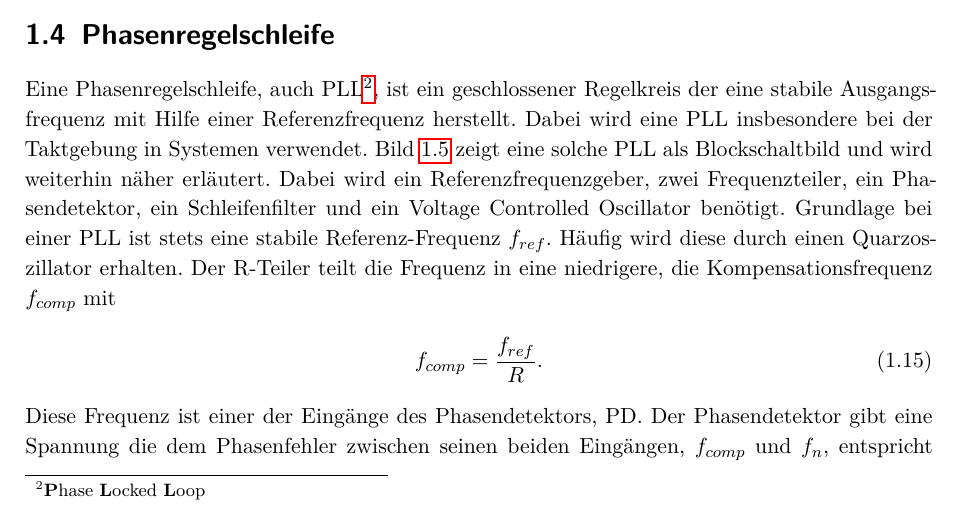
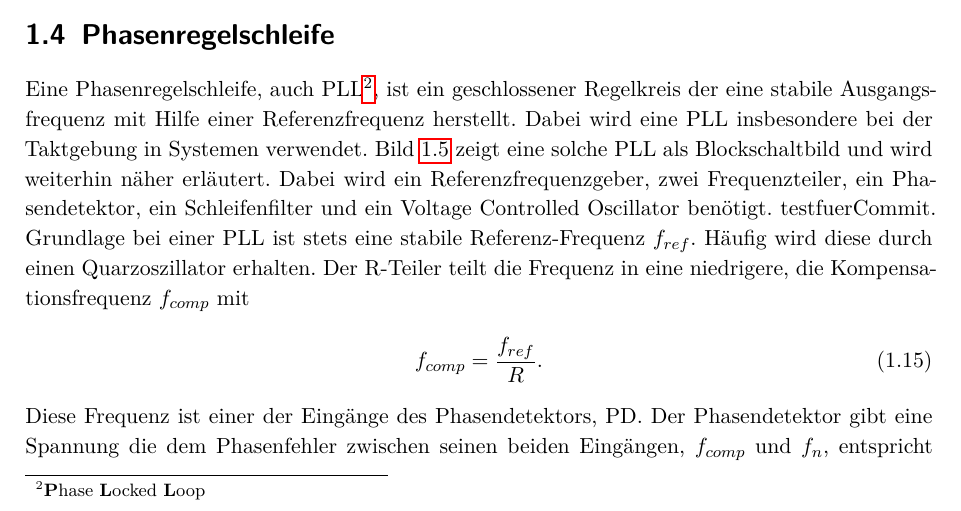
Before and after one commit to BjoernDriemeyer/LaTeX, a LaTeX thesis (main_example.tex, which reads inhalt/Signalkonditionierung.tex): part of page 13 of 15, cut so that both start at the same text. Compiled offline with pdfLaTeX; an older LaTeX class or package is replaced by its successor.

Commit message:
Testcommit
testcommit

```diff
--- a/inhalt/Signalkonditionierung.tex
+++ b/inhalt/Signalkonditionierung.tex
@@ -142,7 +142,7 @@ Ein Filter ist eine Systemkomponente die die Amplitude und Phase eines Signals i
 Ein Tiefpassfilter besteht aus einem Durchlass- und einem Sperrbereich. Das Filterverhalten in den jeweiligen Bereichen ist entscheiden für die Wahl des Tiefpassfiltertyps. Es sollen nur Tschebyscheff-Filter sowie Butterworth-Filter betrachtet werden, da diese den einfachsten Aufbau haben. Der Butterworth-Filter besitzt im Durchlassbereich einen flachen Amplitudenverlauf. Darum wird dieser Filtertyp auch als maximal flach bezeichnet. Der Phasenverlauf ist in diesem Bereich nahezu linear. Diese Eigenschaft ist dabei bei System besonders wichtig, welche in Bezug auf ihre Phase besondere Genauigkeit erfordern, beispielsweise Winkelschätzung bei einem Radar. Im Sperrbereich erfolgt die Dämpfung monoton. Im Zeitbereich zeichnet sich der Butterworth-Filter durch starkes Überschwingen aus. Dieses beträgt bei einem Butterworth-Filter sechster Ordnung in etwa \SI{14}{\percent}(CITATION TIETZE, S.789).\\
 Ein Tschebyscheff-Filter enthält im Durchlassbreich eine Welligkeit, sogenannte Ripple. Diese bewirken eine unterschiedliche betragsmäßige Übertragungsfunktion für verschiedene Frequenzen. Der Phasenverlauf kann nicht als linear angenommen werden. Demnach ist die Phasenänderung von der Frequenz abhängig. Im Sperrbereich nimmt die Dämpfung stärker zu als beim Butterworth-Filter. Ein Überschwingen im Zeitbereich findet nur in geringerem Ausmaß statt. In Abbildung XYZ sind beide Filtertypen in Bezugs auf den Amplitudengang sowie den Phasengang dargestellt. Die Grenze zwischen beiden Bereichern wird als Grenzfrequenz $f_{g}$ bezeichnet.
 \section{Phasenregelschleife}
-Eine Phasenregelschleife, auch PLL\footnote{ \textbf{P}hase \textbf{L}ocked \textbf{L}oop}, ist ein geschlossener Regelkreis der eine stabile Ausgangsfrequenz mit Hilfe einer Referenzfrequenz herstellt. Dabei wird eine PLL insbesondere bei der Taktgebung in Systemen verwendet. Bild \ref{fig:PLL_Blockerino} zeigt eine solche PLL als Blockschaltbild und wird weiterhin näher erläutert. Dabei wird ein Referenzfrequenzgeber, zwei Frequenzteiler, ein Phasendetektor, ein Schleifenfilter und ein Voltage Controlled Oscillator benötigt.
+Eine Phasenregelschleife, auch PLL\footnote{ \textbf{P}hase \textbf{L}ocked \textbf{L}oop}, ist ein geschlossener Regelkreis der eine stabile Ausgangsfrequenz mit Hilfe einer Referenzfrequenz herstellt. Dabei wird eine PLL insbesondere bei der Taktgebung in Systemen verwendet. Bild \ref{fig:PLL_Blockerino} zeigt eine solche PLL als Blockschaltbild und wird weiterhin näher erläutert. Dabei wird ein Referenzfrequenzgeber, zwei Frequenzteiler, ein Phasendetektor, ein Schleifenfilter und ein Voltage Controlled Oscillator benötigt. testfuerCommit.
 \begin{figure}[tbp]
   \centering
   \input{gfx/PLL_Block.tikz}
```
Also changed, not shown: main_example.pdf, 1 other file.
